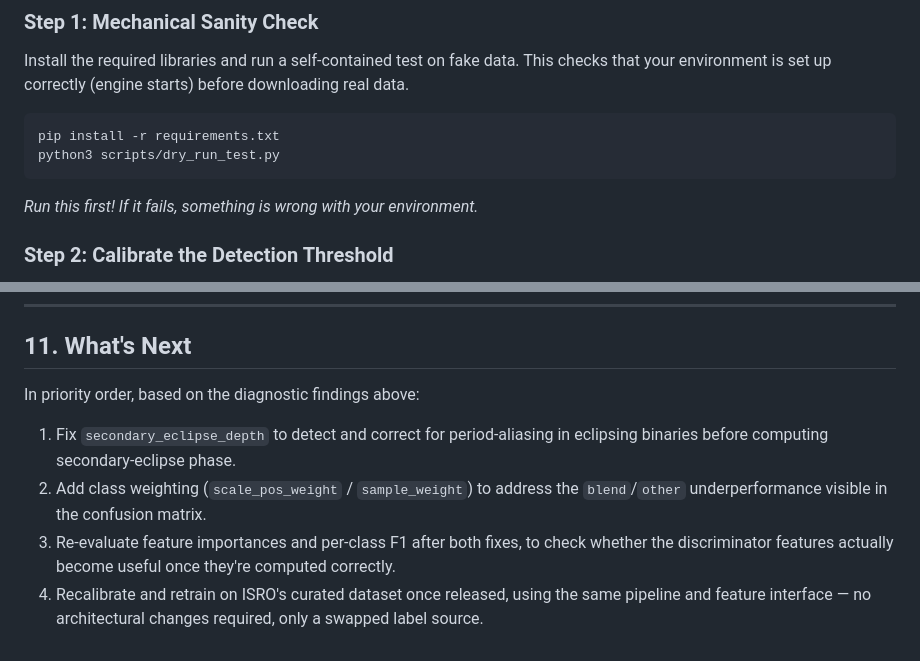
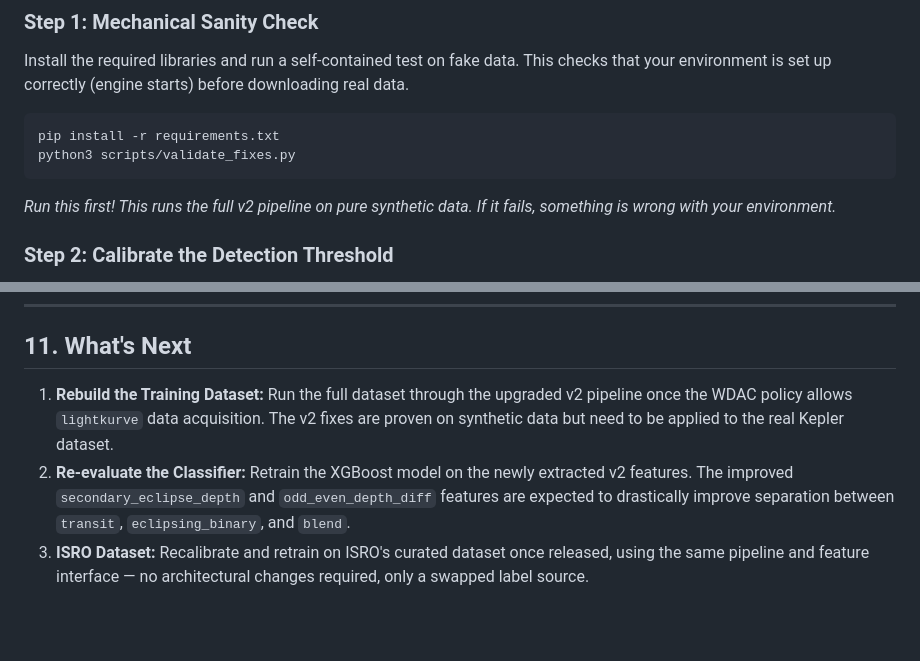
Before and after one commit to rsd-06/periodyx-exoplanet-pipeline, a Markdown page: README.md, 2 parts joined by grey strips. Rendered like a GitHub page; blank space fills up the shorter version.

````diff
--- a/README.md
+++ b/README.md
@@ -393,9 +292,9 @@ Install the required libraries and run a self-contained test on fake data. This
 
 ```bash
 pip install -r requirements.txt
-python3 scripts/dry_run_test.py
+python3 scripts/validate_fixes.py
 ```
-*Run this first! If it fails, something is wrong with your environment.*
+*Run this first! This runs the full v2 pipeline on pure synthetic data. If it fails, something is wrong with your environment.*
 
 ### Step 2: Calibrate the Detection Threshold
 Determine the cutoff score for "interesting signals" vs. "pure noise". This script scrambles real data to establish a noise baseline and suggests a safe threshold number.
@@ -433,15 +332,6 @@ python3 scripts/train_classifier.py \
 
 ## 11. What's Next
 
-In priority order, based on the diagnostic findings above:
-
-1. Fix `secondary_eclipse_depth` to detect and correct for period-aliasing
-   in eclipsing binaries before computing secondary-eclipse phase.
-2. Add class weighting (`scale_pos_weight` / `sample_weight`) to address
-   the `blend`/`other` underperformance visible in the confusion matrix.
-3. Re-evaluate feature importances and per-class F1 after both fixes, to
-   check whether the discriminator features actually become useful once
-   they're computed correctly.
-4. Recalibrate and retrain on ISRO's curated dataset once released, using
-   the same pipeline and feature interface — no architectural changes
-   required, only a swapped label source.
+1. **Rebuild the Training Dataset:** Run the full dataset through the upgraded v2 pipeline once the WDAC policy allows `lightkurve` data acquisition. The v2 fixes are proven on synthetic data but need to be applied to the real Kepler dataset.
+2. **Re-evaluate the Classifier:** Retrain the XGBoost model on the newly extracted v2 features. The improved `secondary_eclipse_depth` and `odd_even_depth_diff` features are expected to drastically improve separation between `transit`, `eclipsing_binary`, and `blend`.
+3. **ISRO Dataset:** Recalibrate and retrain on ISRO's curated dataset once released, using the same pipeline and feature interface — no architectural changes required, only a swapped label source.
````
Also changed, not shown: other parts of README.md (+30 -131 lines).
